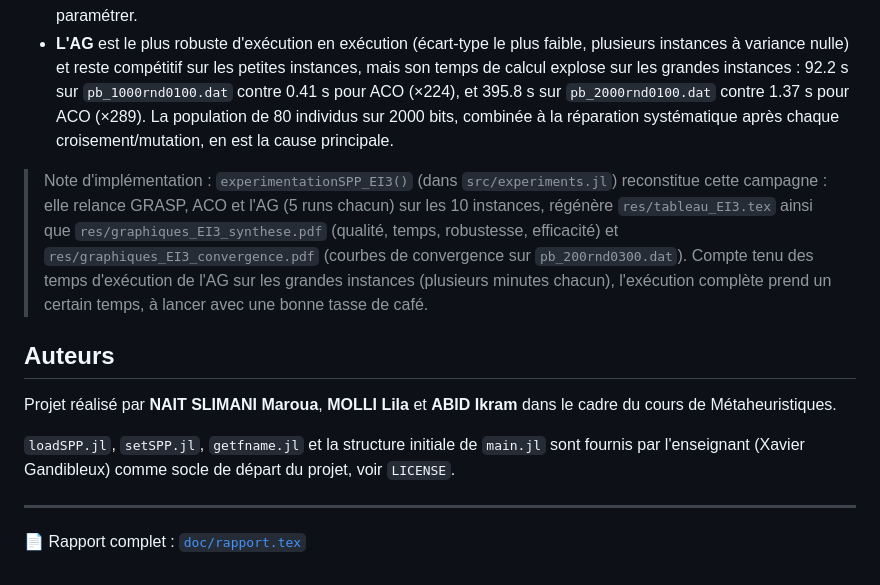
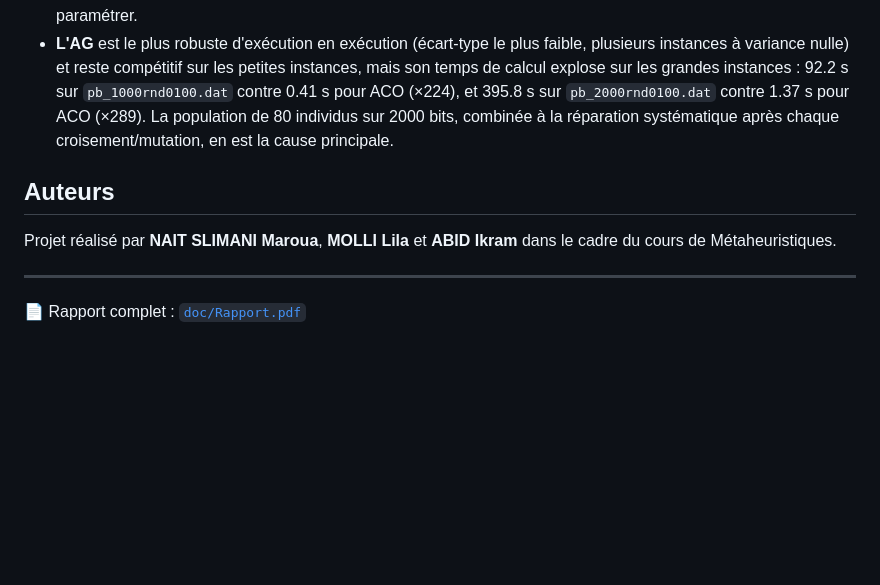
Before and after one commit to 11Maroua/MetaCode, a Markdown page: README.md, the part around the change. Rendered like a GitHub page; blank space fills up the shorter version.

Commit message:
nettoyage code + adding a readme

```diff
--- a/README.md
+++ b/README.md
@@ -208,14 +208,10 @@ Le Reactive GRASP égale ou dépasse le GRASP standard sur la majorité des inst
 - **GRASP** reste un compromis solide : qualité en 2e position, temps raisonnables, simple à implémenter et à paramétrer.
 - **L'AG** est le plus robuste d'exécution en exécution (écart-type le plus faible, plusieurs instances à variance nulle) et reste compétitif sur les petites instances, mais son temps de calcul explose sur les grandes instances : 92.2 s sur `pb_1000rnd0100.dat` contre 0.41 s pour ACO (×224), et 395.8 s sur `pb_2000rnd0100.dat` contre 1.37 s pour ACO (×289). La population de 80 individus sur 2000 bits, combinée à la réparation systématique après chaque croisement/mutation, en est la cause principale.
 
-> Note d'implémentation : `experimentationSPP_EI3()` (dans `src/experiments.jl`) reconstitue cette campagne : elle relance GRASP, ACO et l'AG (5 runs chacun) sur les 10 instances, régénère `res/tableau_EI3.tex` ainsi que `res/graphiques_EI3_synthese.pdf` (qualité, temps, robustesse, efficacité) et `res/graphiques_EI3_convergence.pdf` (courbes de convergence sur `pb_200rnd0300.dat`). Compte tenu des temps d'exécution de l'AG sur les grandes instances (plusieurs minutes chacun), l'exécution complète prend un certain temps, à lancer avec une bonne tasse de café.
-
 ## Auteurs
 
 Projet réalisé par **NAIT SLIMANI Maroua**, **MOLLI Lila** et **ABID Ikram** dans le cadre du cours de Métaheuristiques.
 
-`loadSPP.jl`, `setSPP.jl`, `getfname.jl` et la structure initiale de `main.jl` sont fournis par l'enseignant (Xavier Gandibleux) comme socle de départ du projet, voir `LICENSE`.
-
 ---
 
-📄 Rapport complet : [`doc/rapport.tex`](doc/rapport.tex)
+📄 Rapport complet : [`doc/Rapport.pdf`](doc/Rapport.pdf)
```
